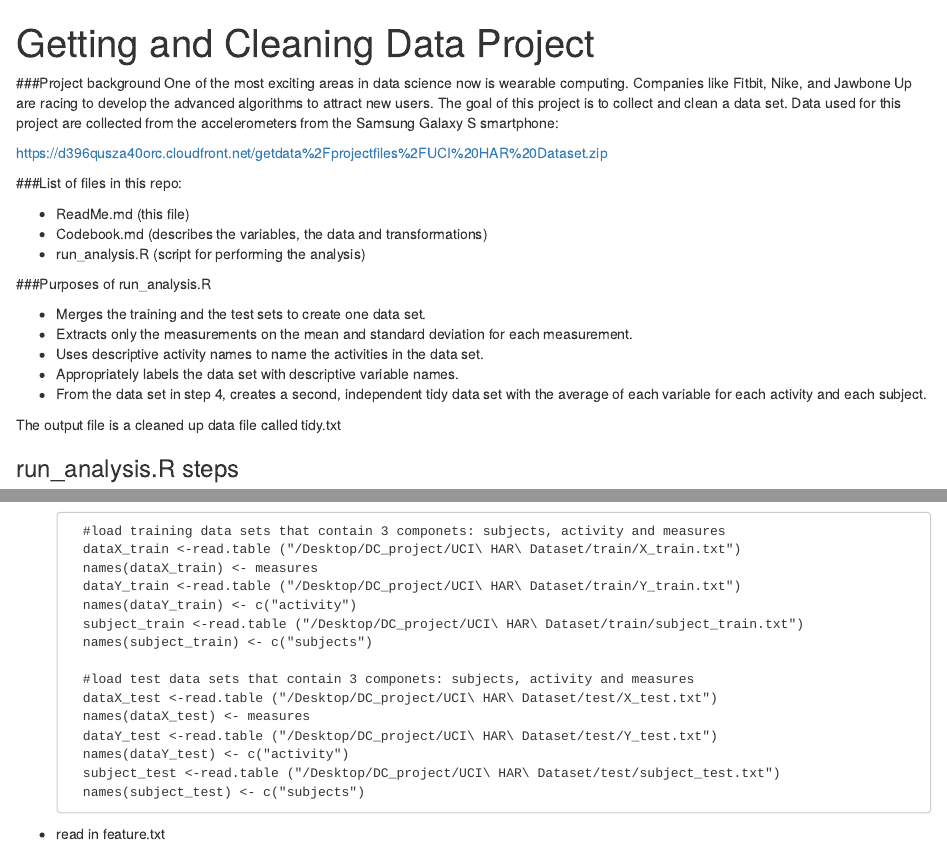
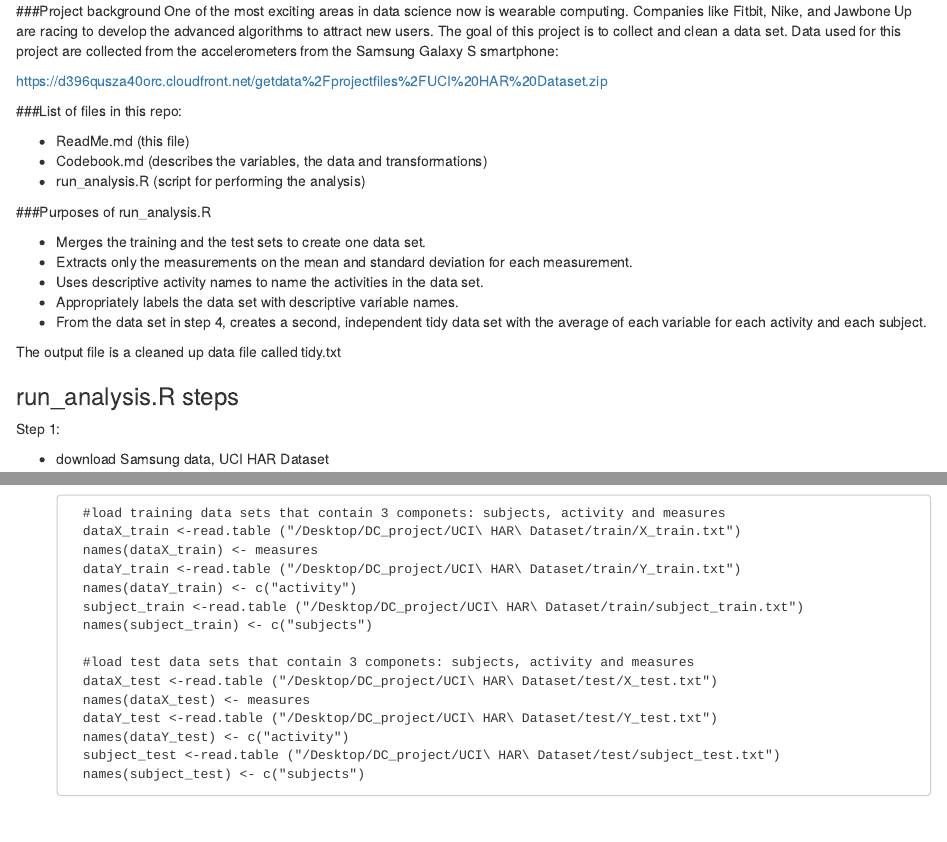
Before and after one commit to HelenHH/Getting-and-Cleaning-Data-Project, an R Markdown document (ReadMe.Rmd): the page in a window 1100 px wide, from its top, and a second part further down, joined at a grey line. Rendered offline with R 4.5, knitr and Pandoc, with nearby package versions.

Commit message:
Readme.R-2
remove title line

```diff
--- a/ReadMe.Rmd
+++ b/ReadMe.Rmd
@@ -1,7 +1,3 @@
----
-title: "Getting and Cleaning Data Project"
-output: html_document
----
 
 ###Project background
 One of the most exciting areas in data science now is wearable computing. Companies like Fitbit, Nike, and Jawbone Up are racing to develop the advanced algorithms to attract new users. The goal of this project is to collect and clean a data set. Data used for this project are collected from the accelerometers from the Samsung Galaxy S smartphone:
```
